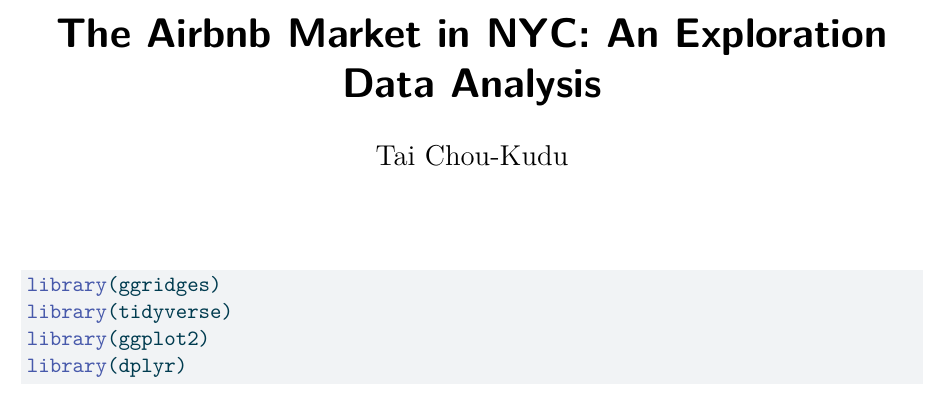
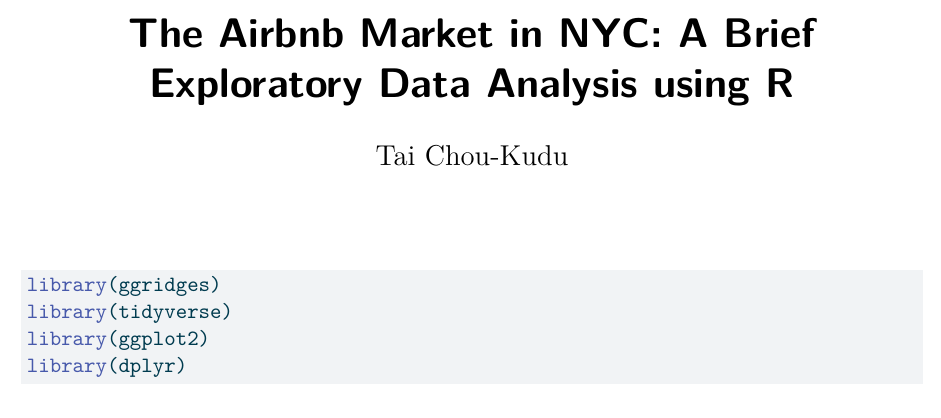
Before and after one commit to tai-chou-kudu/R_Airbnb_Exploration, a Quarto document (airbnb_exploration.qmd): part of page 1 of 10, cut so that both start at the same text. The pictures show the output file airbnb_exploration.pdf that the author committed with the source.

Commit message:
title edit

```diff
--- a/airbnb_exploration.qmd
+++ b/airbnb_exploration.qmd
@@ -1,5 +1,5 @@
 ---
-title: "The Airbnb Market in NYC: An Exploration Data Analysis"
+title: "The Airbnb Market in NYC: A Brief Exploratory Data Analysis using R"
 editor: visual
 author: Tai Chou-Kudu
 format: pdf
```
Also changed, not shown: airbnb_exploration.pdf, airbnb_exploration.qmd (3 more changed lines).
